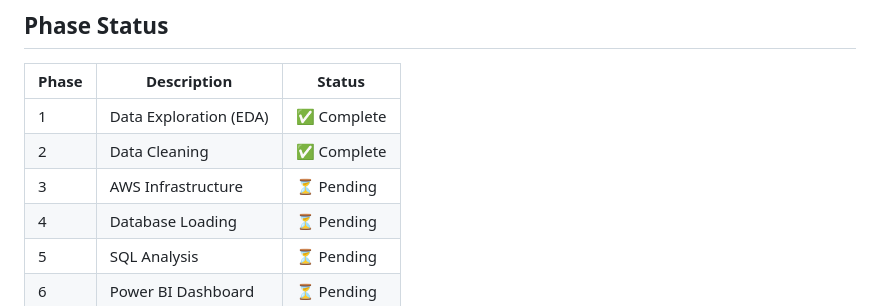
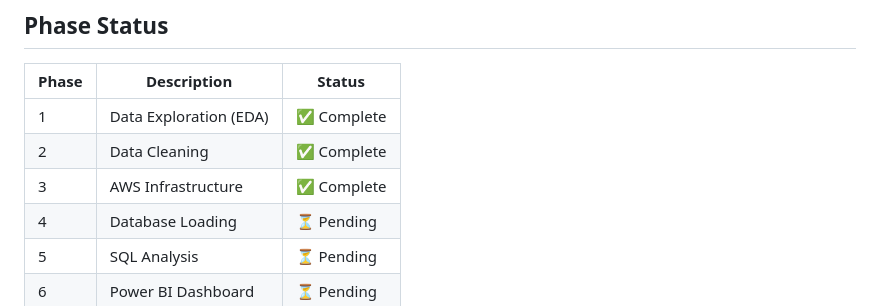
Before and after one commit to Vitthal38/hospiq-cardiac-analytics, a Markdown page: README.md, the part around the change. GitHub-like rendering.

Commit message:
README: Phase 3 complete

```diff
--- a/README.md
+++ b/README.md
@@ -86,7 +86,7 @@ hospiq-cardiac-analytics/
 |-------|-------------|--------|
 | 1 | Data Exploration (EDA) | ✅ Complete |
 | 2 | Data Cleaning | ✅ Complete |
-| 3 | AWS Infrastructure | ⏳ Pending |
+| 3 | AWS Infrastructure | ✅ Complete |
 | 4 | Database Loading | ⏳ Pending |
 | 5 | SQL Analysis | ⏳ Pending |
 | 6 | Power BI Dashboard | ⏳ Pending |
```
